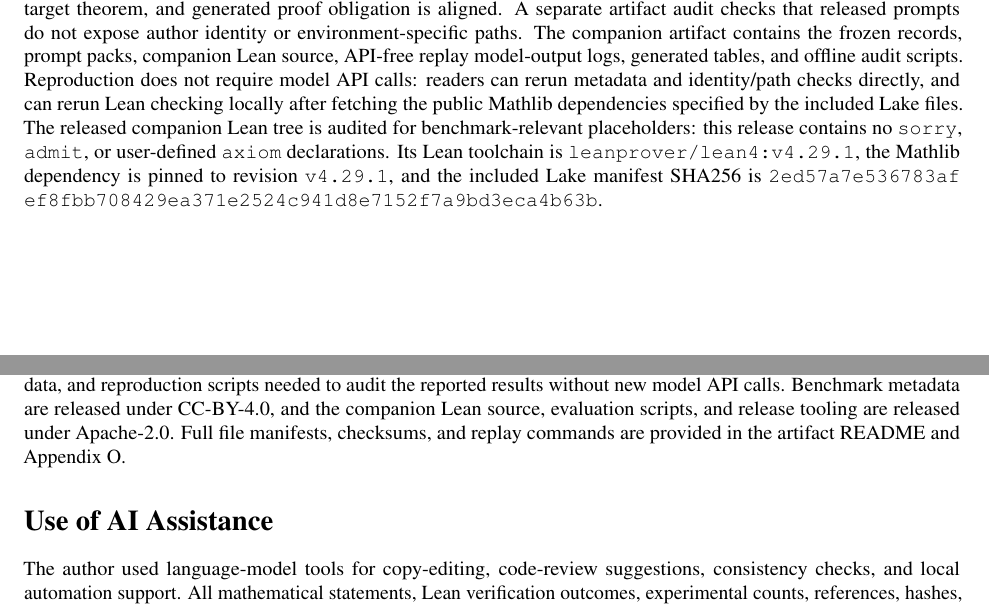
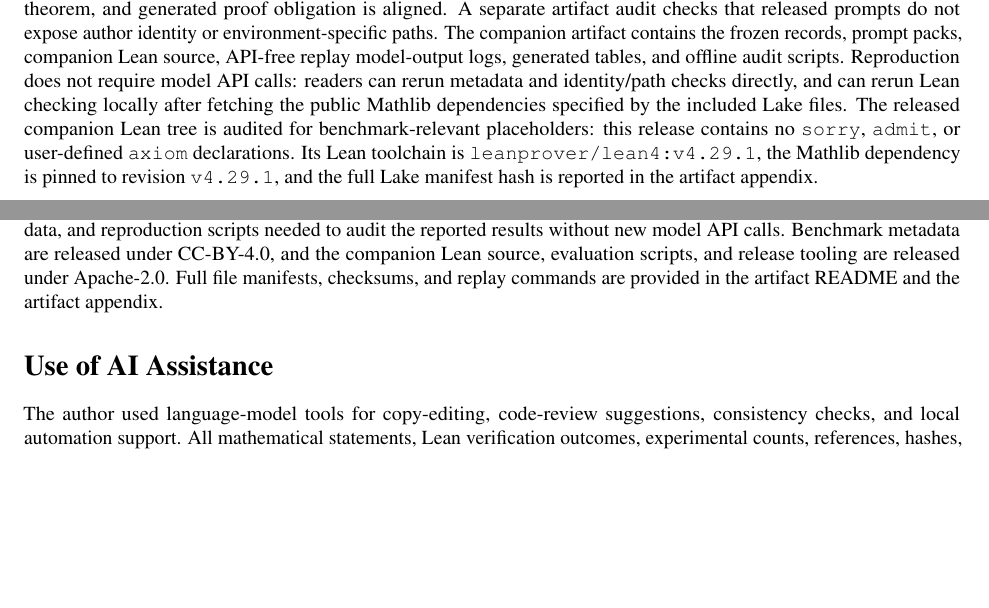
Before and after one commit to Qinghev/LeanNumBench, a LaTeX paper (paper/arxiv2026/main.tex): two parts of pages 4 and 9 of 22, joined at a grey line, cut so that both start at the same text, the shorter picture padded with empty space. Compiled offline with pdfLaTeX.

Commit message:
Polish arXiv release presentation

```diff
--- a/paper/arxiv2026/main.tex
+++ b/paper/arxiv2026/main.tex
@@ -302,9 +302,8 @@ specified by the included Lake files. The released companion Lean tree is
 audited for benchmark-relevant placeholders: this release contains no
 \texttt{sorry}, \texttt{admit}, or user-defined \texttt{axiom} declarations.
 Its Lean toolchain is \texttt{leanprover/lean4:v4.29.1}, the Mathlib
-dependency is pinned to revision \texttt{v4.29.1}, and the included Lake
-manifest SHA256 is
-\texttt{2ed57a7e536783af\allowbreak ef8fbb708429ea371\allowbreak e2524c941d8e7152\allowbreak f7a9bd3eca4b63b}.
+dependency is pinned to revision \texttt{v4.29.1}, and the full Lake manifest
+hash is reported in the artifact appendix.
 
 \section{Experiments}
 
@@ -663,7 +662,7 @@ audit the reported results without new model API calls. Benchmark metadata are
 released under CC-BY-4.0, and the companion Lean source, evaluation scripts,
 and release tooling are released under Apache-2.0. Full file manifests,
 checksums, and replay commands are provided in the artifact README and
-Appendix~\ref{app:artifact}.
+the artifact appendix.
 
 \section*{Use of AI Assistance}
 
```
Also changed, not shown: paper/arxiv2026/arxiv-source-manifest.txt (+2 -2 lines), paper/arxiv2026/README.md, paper/arxiv2026/main.pdf, 1 other file.
